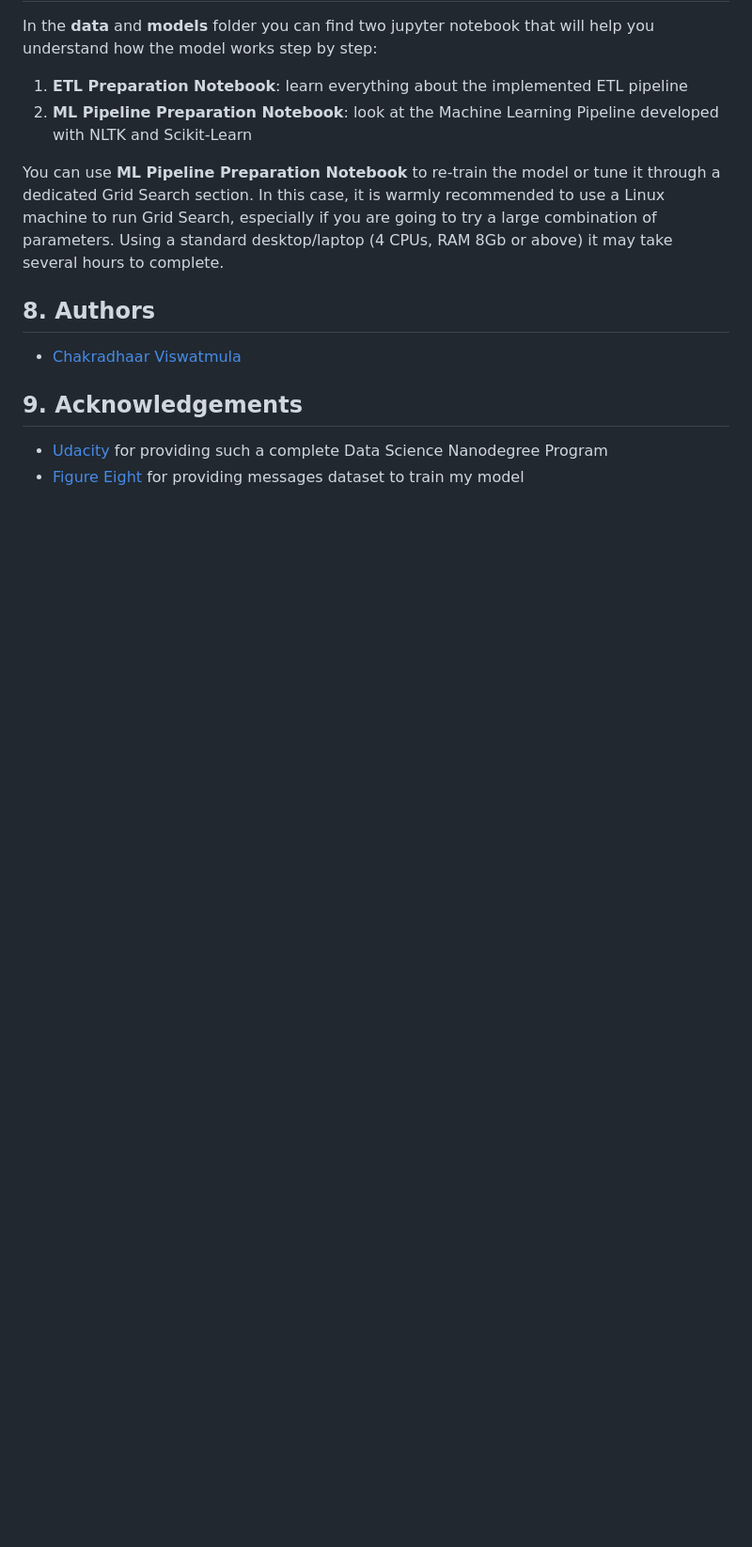
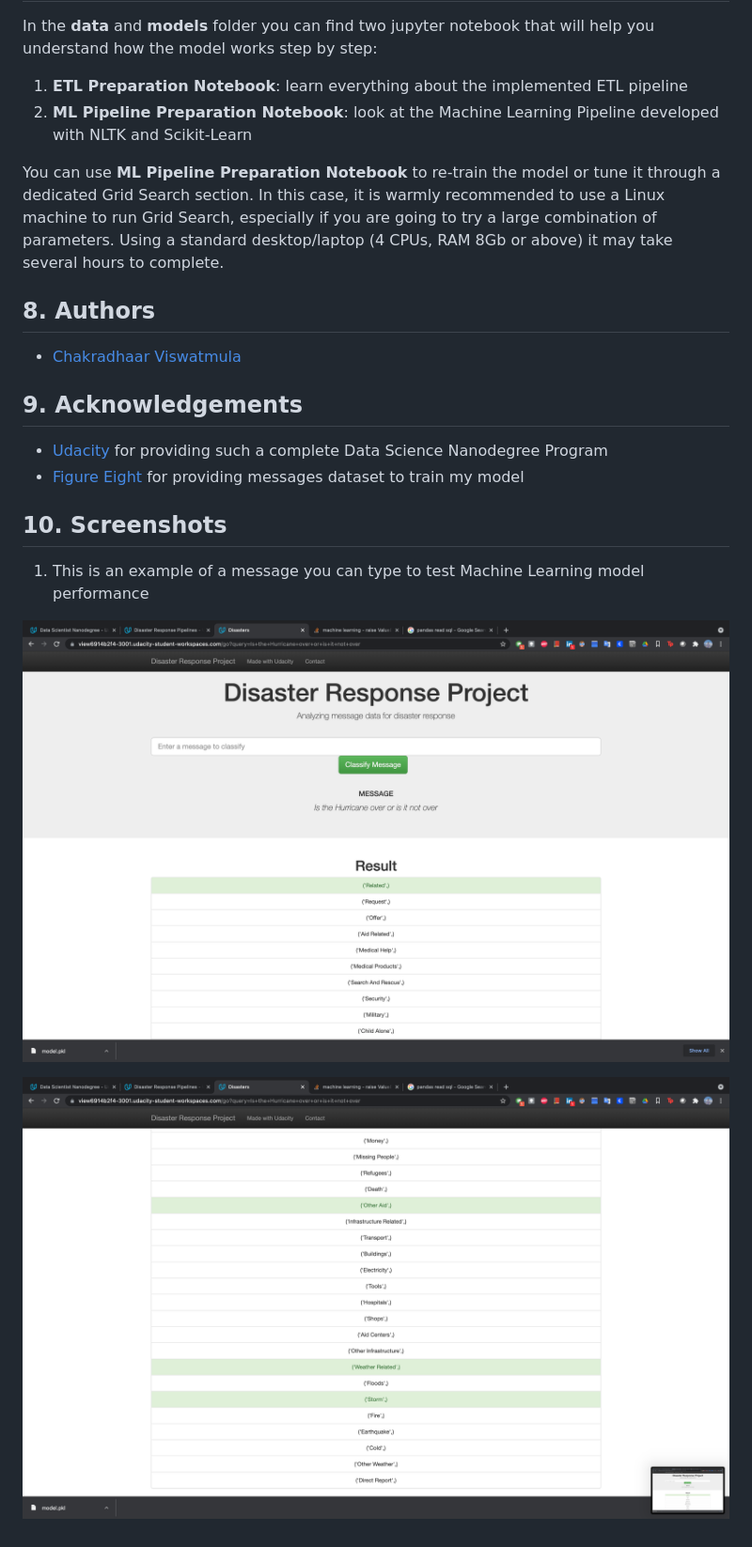
Before and after one commit to chakradhaarrv/Disaster-Response, a Markdown page: README.md, the part around the change. Shown: that part at 94% size. Drawn GitHub-style; pictures changed too: DR1.png (added), DR2.png (added); blank space fills up the shorter version.

Commit message:
added screenshots and used gridsearch

```diff
--- a/README.md
+++ b/README.md
@@ -104,3 +104,11 @@ Using a standard desktop/laptop (4 CPUs, RAM 8Gb or above) it may take several h
 
 * [Udacity](https://www.udacity.com/) for providing such a complete Data Science Nanodegree Program
 * [Figure Eight](https://www.figure-eight.com/) for providing messages dataset to train my model
+
+## 10. Screenshots
+
+1. This is an example of a message you can type to test Machine Learning model performance
+
+![Sample Output](DR1.png)
+
+![Sample Output Continued](DR2.png)
```
Also changed, not shown: 1 other file.
